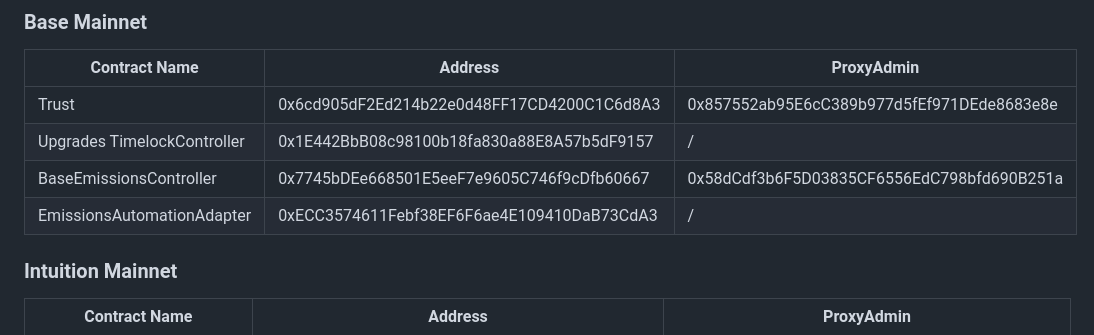
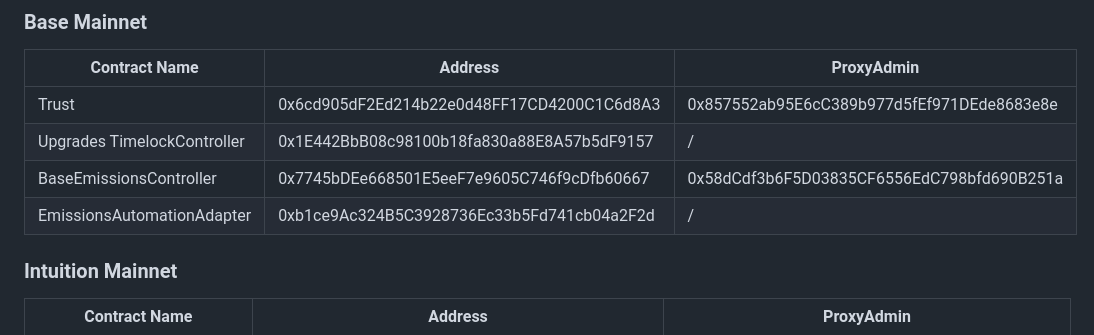
Before and after one commit to 0xIntuition/intuition-contracts-v2, a Markdown page: README.md, the part around the change. Drawn GitHub-style.

Commit message:
update the EmissionsAutomationAdapter address

```diff
--- a/README.md
+++ b/README.md
@@ -201,7 +201,7 @@ npx tsx script/upgrades/generate-timelock-upgrade-and-call-calldata.ts "https://
 | Trust                       | 0x6cd905dF2Ed214b22e0d48FF17CD4200C1C6d8A3 | 0x857552ab95E6cC389b977d5fEf971DEde8683e8e |
 | Upgrades TimelockController | 0x1E442BbB08c98100b18fa830a88E8A57b5dF9157 | /                                          |
 | BaseEmissionsController     | 0x7745bDEe668501E5eeF7e9605C746f9cDfb60667 | 0x58dCdf3b6F5D03835CF6556EdC798bfd690B251a |
-| EmissionsAutomationAdapter  | 0xECC3574611Febf38EF6F6ae4E109410DaB73CdA3 | /                                          |
+| EmissionsAutomationAdapter  | 0xb1ce9Ac324B5C3928736Ec33b5Fd741cb04a2F2d | /                                          |
 
 ### Intuition Mainnet
 
```
